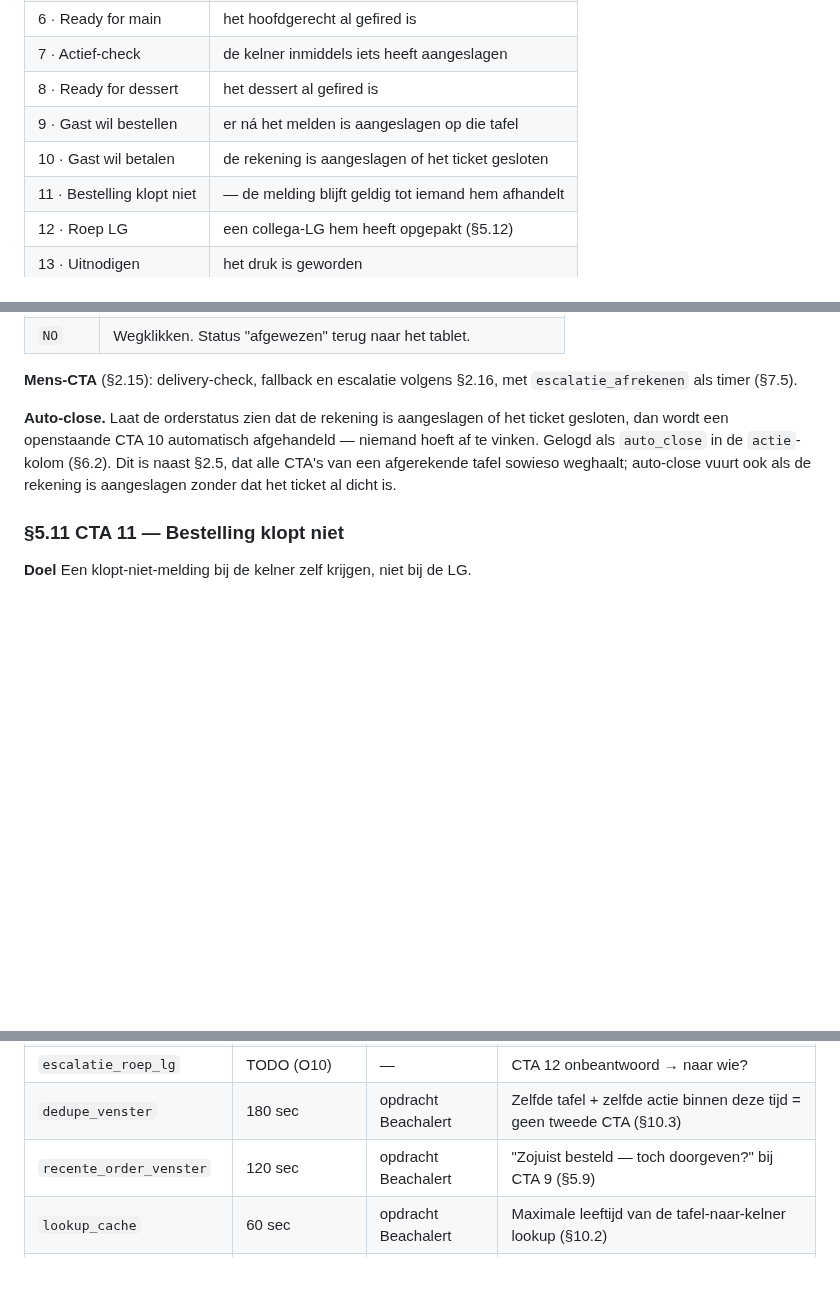
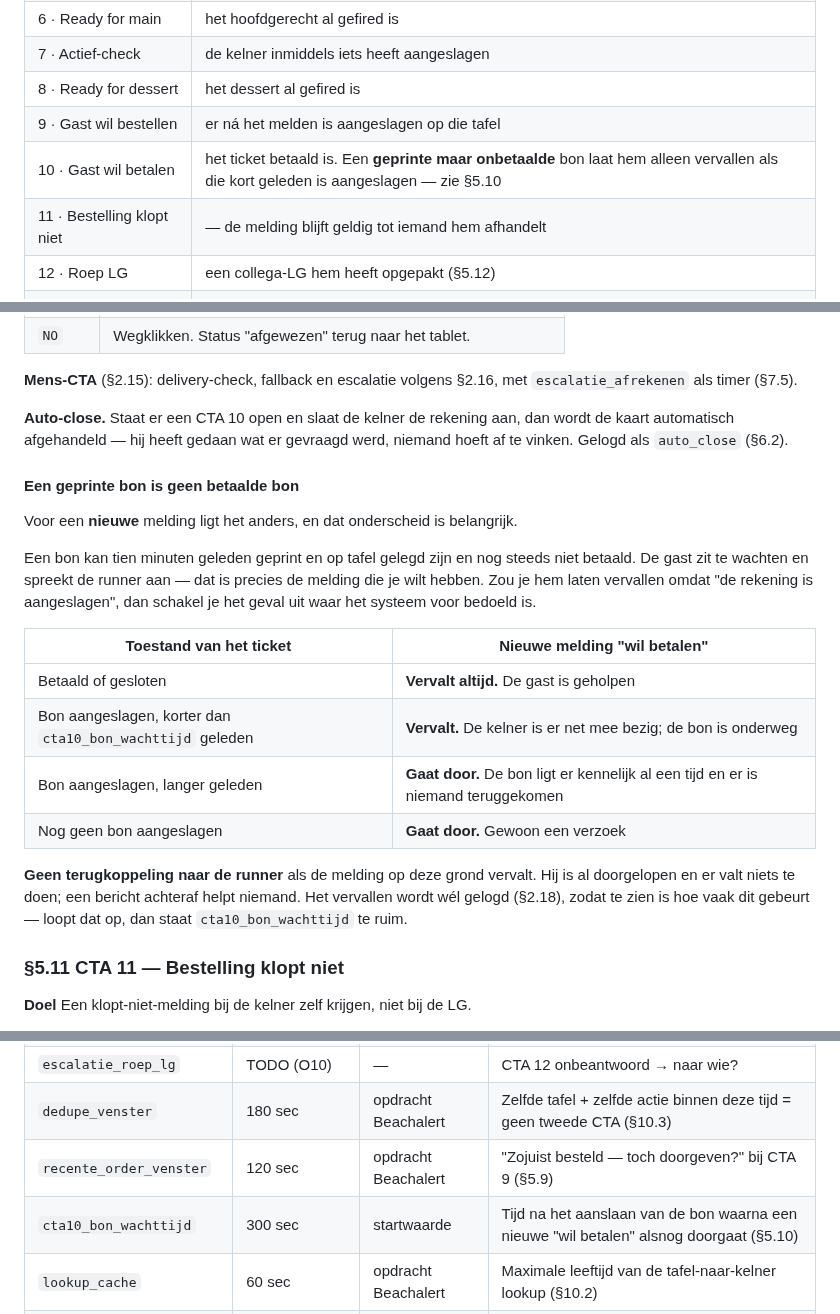
Before and after one commit to peterstuurman-hash/CTA-, a Markdown page: oscar_cta_specs.md, 3 parts joined by grey strips. GitHub-like rendering; blank space fills up the shorter version.

Commit message:
SPEC §5.10: een geprinte bon is geen betaalde bon
Peter: de rekening kan tien minuten geleden geprint en op tafel gelegd zijn en
nog steeds niet betaald. De gast zit te wachten en spreekt de runner aan — dat is
juist de melding die je wilt hebben. Met de oude regel viel die weg, omdat "de
rekening is aangeslagen" gold als "gast is geholpen".

Nu onderscheiden:

- betaald of gesloten        -> vervalt altijd
- bon korter dan
  cta10_bon_wachttijd geleden -> vervalt; de kelner is er net mee bezig
- bon langer geleden          -> gaat door; er is niemand teruggekomen
- geen bon                    -> gaat door

Geen terugkoppeling naar de runner als hij op deze grond vervalt: die is al
doorgelopen en er valt niets te doen. Het vervallen wordt wel gelogd, zodat te
zien is of cta10_bon_wachttijd te ruim staat.

De auto-close van een al openstaande CTA 10 blijft ongewijzigd: daar heeft de
kelner gedaan wat er gevraagd werd.

cta10_bon_wachttijd toegevoegd aan §7.5, startwaarde 300 sec.

Co-Authored-By: Claude Opus 5 <noreply@anthropic.com>

```diff
--- a/oscar_cta_specs.md
+++ b/oscar_cta_specs.md
@@ -430,7 +430,7 @@ dat het systeem niet meekijkt.
 | 7 · Actief-check | de kelner inmiddels iets heeft aangeslagen |
 | 8 · Ready for dessert | het dessert al gefired is |
 | 9 · Gast wil bestellen | er ná het melden is aangeslagen op die tafel |
-| 10 · Gast wil betalen | de rekening is aangeslagen of het ticket gesloten |
+| 10 · Gast wil betalen | het ticket betaald is. Een **geprinte maar onbetaalde** bon laat hem alleen vervallen als die kort geleden is aangeslagen — zie §5.10 |
 | 11 · Bestelling klopt niet | — de melding blijft geldig tot iemand hem afhandelt |
 | 12 · Roep LG | een collega-LG hem heeft opgepakt (§5.12) |
 | 13 · Uitnodigen | het druk is geworden |
@@ -871,11 +871,30 @@ besteld — toch doorgeven?") vóór er iets wordt weggeschreven. Zie §10.3.
 **Mens-CTA** (§2.15): delivery-check, fallback en escalatie volgens §2.16, met
 `escalatie_afrekenen` als timer (§7.5).
 
-**Auto-close.** Laat de orderstatus zien dat de rekening is aangeslagen of het
-ticket gesloten, dan wordt een openstaande CTA 10 automatisch afgehandeld — niemand
-hoeft af te vinken. Gelogd als `auto_close` in de `actie`-kolom (§6.2). Dit is
-naast §2.5, dat alle CTA's van een afgerekende tafel sowieso weghaalt; auto-close
-vuurt ook als de rekening is aangeslagen zonder dat het ticket al dicht is.
+**Auto-close.** Staat er een CTA 10 open en slaat de kelner de rekening aan, dan
+wordt de kaart automatisch afgehandeld — hij heeft gedaan wat er gevraagd werd,
+niemand hoeft af te vinken. Gelogd als `auto_close` (§6.2).
+
+#### Een geprinte bon is geen betaalde bon
+
+Voor een **nieuwe** melding ligt het anders, en dat onderscheid is belangrijk.
+
+Een bon kan tien minuten geleden geprint en op tafel gelegd zijn en nog steeds
+niet betaald. De gast zit te wachten en spreekt de runner aan — dat is precies de
+melding die je wilt hebben. Zou je hem laten vervallen omdat "de rekening is
+aangeslagen", dan schakel je het geval uit waar het systeem voor bedoeld is.
+
+| Toestand van het ticket | Nieuwe melding "wil betalen" |
+|---|---|
+| Betaald of gesloten | **Vervalt altijd.** De gast is geholpen |
+| Bon aangeslagen, korter dan `cta10_bon_wachttijd` geleden | **Vervalt.** De kelner is er net mee bezig; de bon is onderweg |
+| Bon aangeslagen, langer geleden | **Gaat door.** De bon ligt er kennelijk al een tijd en er is niemand teruggekomen |
+| Nog geen bon aangeslagen | **Gaat door.** Gewoon een verzoek |
+
+**Geen terugkoppeling naar de runner** als de melding op deze grond vervalt. Hij
+is al doorgelopen en er valt niets te doen; een bericht achteraf helpt niemand.
+Het vervallen wordt wél gelogd (§2.18), zodat te zien is hoe vaak dit gebeurt —
+loopt dat op, dan staat `cta10_bon_wachttijd` te ruim.
 
 ### §5.11 CTA 11 — Bestelling klopt niet
 
@@ -1400,6 +1419,7 @@ CTA 13 en 14 staan er nog niet in; die zijn nog een voorstel (§7.7).
 | `escalatie_roep_lg` | TODO (O10) | — | CTA 12 onbeantwoord → naar wie? |
 | `dedupe_venster` | 180 sec | opdracht Beachalert | Zelfde tafel + zelfde actie binnen deze tijd = geen tweede CTA (§10.3) |
 | `recente_order_venster` | 120 sec | opdracht Beachalert | "Zojuist besteld — toch doorgeven?" bij CTA 9 (§5.9) |
+| `cta10_bon_wachttijd` | 300 sec | startwaarde | Tijd na het aanslaan van de bon waarna een nieuwe "wil betalen" alsnog doorgaat (§5.10) |
 | `lookup_cache` | 60 sec | opdracht Beachalert | Maximale leeftijd van de tafel-naar-kelner lookup (§10.2) |
 | `lg_routing` | vaste instelling per zaak | besluit 12-09-2026 | Vangnet voor wanneer er niemand met de rol LG is ingelogd (§5.12) |
 | `cta12_samenvoegvenster` | 300 sec | startwaarde | Binnen deze tijd worden oproepen aan dezelfde LG één kaart (§5.12) |
```
Also changed, not shown: other parts of oscar_cta_specs.md (+1 -0 lines).
